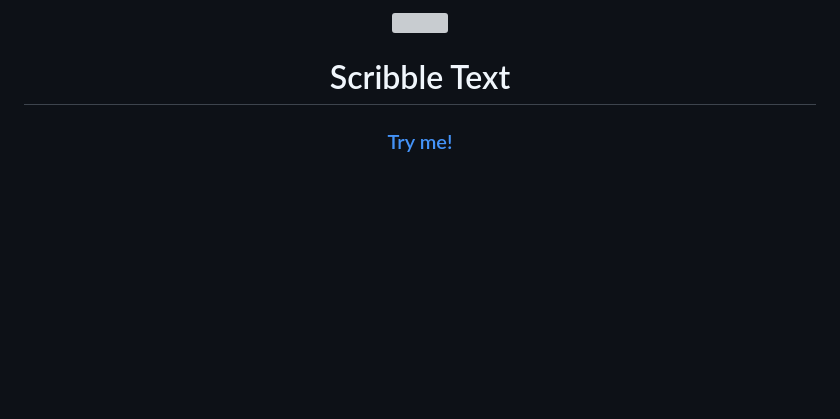
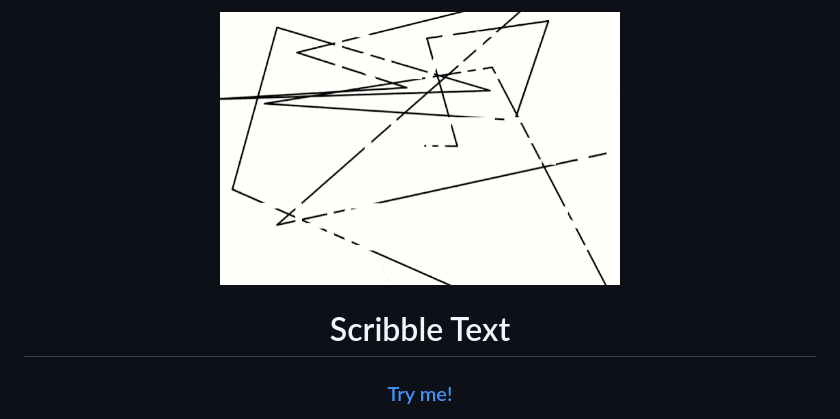
Before and after one commit to michaelkolesidis/scribble-text, a Markdown page: README.md, the part around the change. Drawn GitHub-style; pictures changed too: assets/scribble-text-01.gif (added); blank space fills up the shorter version; grey boxes are pictures that could not be loaded.

Commit message:
project image optimization

```diff
--- a/README.md
+++ b/README.md
@@ -1,5 +1,5 @@
 <div align="center">
-  <img src="./assets/scribble-text.gif" width="400px">
+  <img src="./assets/scribble-text-01.gif" width="400px">
   <h1>Scribble Text</h1>
 
   <h3></h3>
```
Also changed, not shown: 1 other file.
